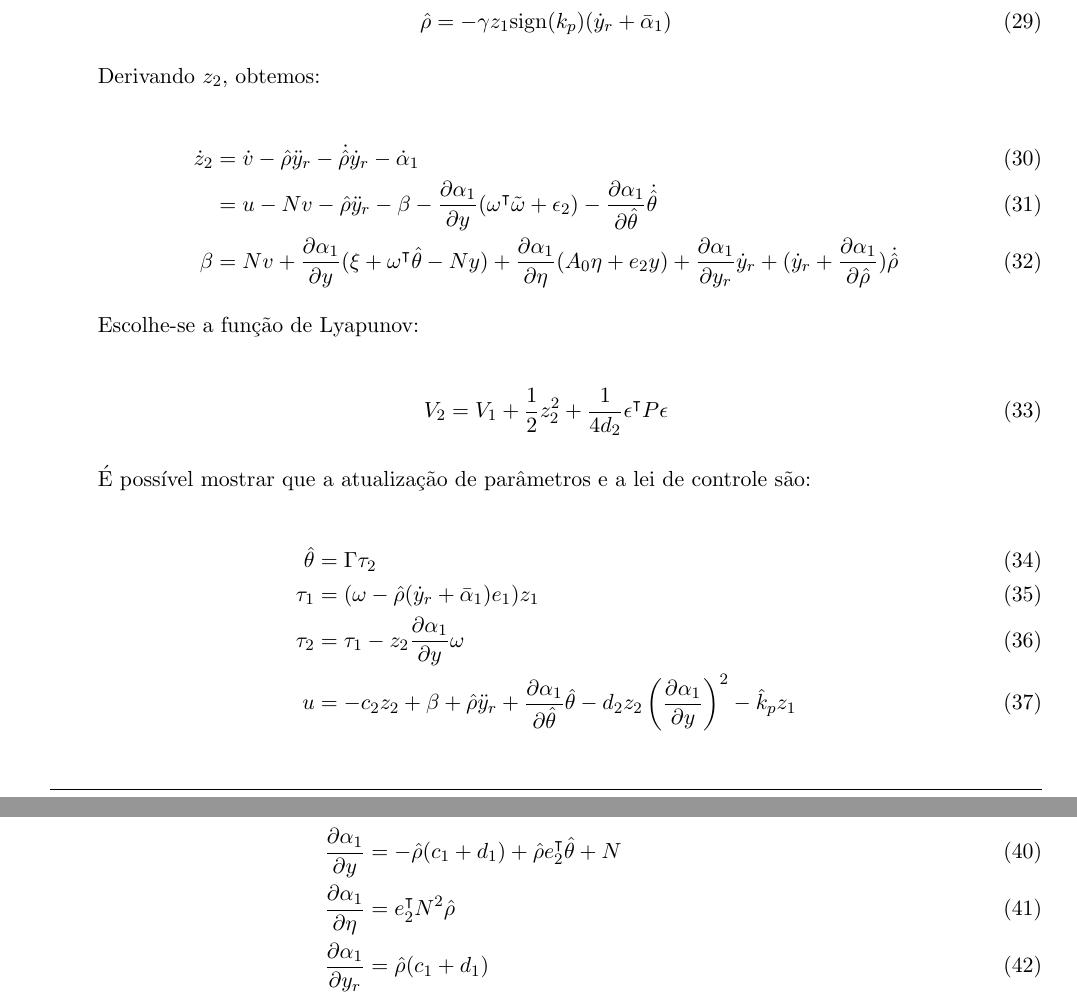
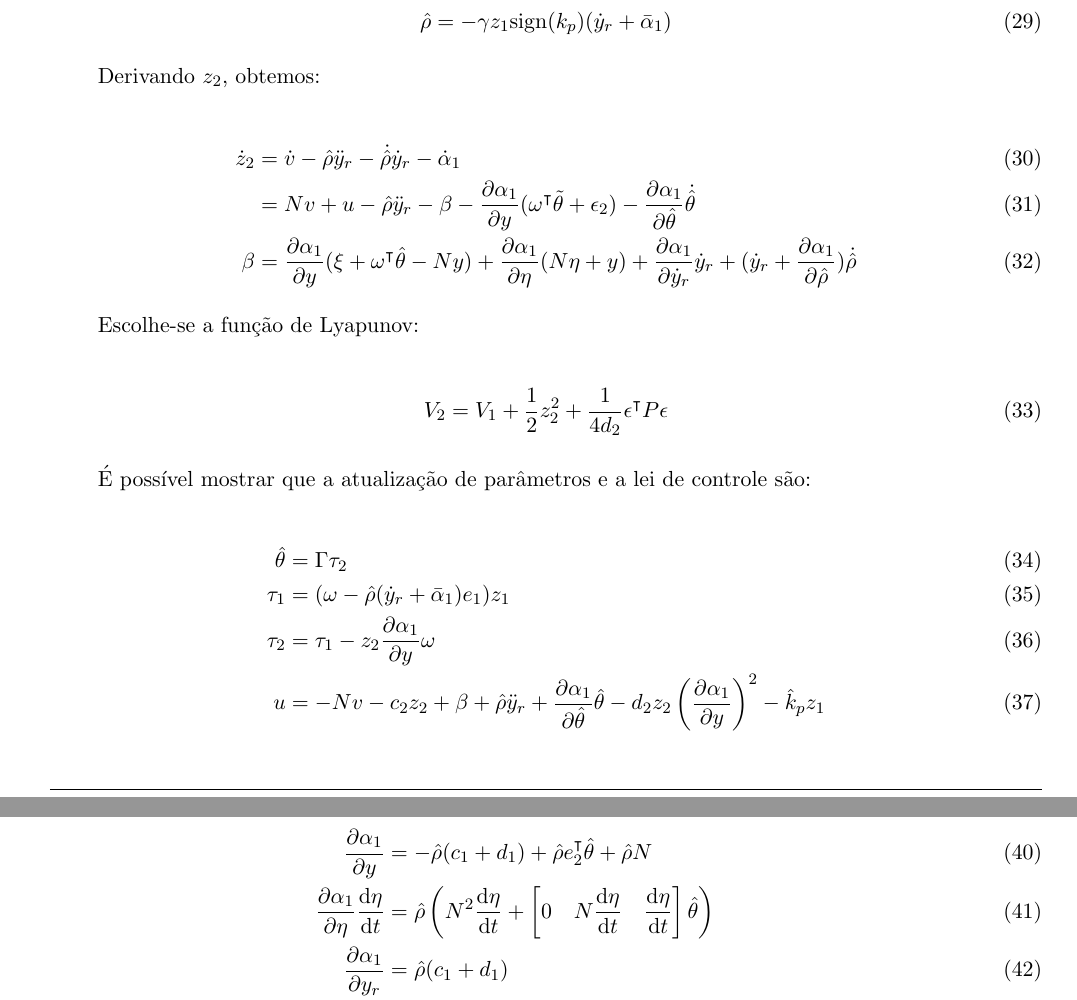
Before and after one commit to renan028/COE835_trabalho08, a LaTeX document (relatorio/relatorio.tex, which reads relatorio/implementacao.tex, relatorio/teoria.tex): two parts of pages 5 and 6 of 15, joined at a grey line, cut so that both start at the same text. Compiled offline with pdfLaTeX; the source files are stored in an older character set and shown here as Unicode.

Commit message:
revisao da teoria e implementacao

```diff
--- a/relatorio/implementacao.tex
+++ b/relatorio/implementacao.tex
@@ -11,12 +11,15 @@ Temos ainda que $\alpha =
 \hat{\rho}(-c_1z_1-d_1d_1-\xi-\bar{\omega}^\intercal\hat{\theta})$. Logo:
 \begin{align}
 \frac{\partial \alpha_1}{\partial y} &= -\hat{\rho}(c_1 + d_1) +
-\hat{\rho}e_2^\intercal\hat{\theta} + N\\
-\frac{\partial \alpha_1}{\partial \eta} &= e_2^\intercal N^2 \hat{\rho} \\
+\hat{\rho}e_2^\intercal\hat{\theta} + \hat{\rho} N\\
+\frac{\partial \alpha_1}{\partial \eta}\frac{\text{d}\eta}{\text{d}t} &=
+\hat{\rho}\left(N^2\frac{\text{d}\eta}{\text{d}t} +
+\left[0 \quad N\frac{\text{d}\eta}{\text{d}t}
+\quad \frac{\text{d}\eta}{\text{d}t}\right]\hat{\theta}\right) \\
 \frac{\partial \alpha_1}{\partial y_r} &= \hat{\rho}(c_1 + d_1)\\
-\frac{\partial \alpha_1}{\partial \hat{\theta}} &= - \rho\bar{\omega} \\
+\frac{\partial \alpha_1}{\partial \hat{\theta}} &= - \hat{\rho}\bar{\omega} \\
 \frac{\partial \alpha_1}{\partial \hat{\rho}} &= -(c_1+d_1)(y-y_r) +
-e_2^\intercal N\eta -\bar{\omega}^\intercal \hat{\theta} + Ny
+N^2\eta -\bar{\omega}^\intercal \hat{\theta} + Ny
 \end{align}
 
 \lstinputlisting[style=myMatlab]{../matlab/backstepping_red.m}
--- a/relatorio/teoria.tex
+++ b/relatorio/teoria.tex
@@ -268,12 +268,12 @@ Derivando $z_2$, obtemos:
 \begin{align}
 \dot{z}_2 &= \dot{v} - \hat{\rho}\ddot{y}_r - \dot{\hat{\rho}}\dot{y}_r -
 \dot{\alpha}_1 \\
-&= u - Nv - \hat{\rho}\ddot{y}_r - \beta -
-\frac{\partial\alpha_1}{\partial y}(\omega^\intercal\tilde{\omega} + \epsilon_2)
+&= Nv + u - \hat{\rho}\ddot{y}_r - \beta -
+\frac{\partial\alpha_1}{\partial y}(\omega^\intercal\tilde{\theta} + \epsilon_2)
 - \frac{\partial\alpha_1}{\partial\hat{\theta}}\dot{\hat{\theta}} \\
-\beta &= Nv + \frac{\partial\alpha_1}{\partial y}(\xi +
+\beta &= \frac{\partial\alpha_1}{\partial y}(\xi +
 \omega^\intercal\hat{\theta} - Ny) + \frac{\partial \alpha_1}{\partial \eta}
-(A_0\eta + e_2y) + \frac{\partial \alpha_1}{\partial y_r} \dot{y}_r +
+(N\eta + y) + \frac{\partial \alpha_1}{\partial \dot{y}_r} \dot{y}_r +
 (\dot{y}_r + \frac{\partial \alpha_1}{\partial \hat{\rho}})\dot{\hat{\rho}}
 \end{align}
 
@@ -289,7 +289,7 @@ V_2 = V_1 + \frac{1}{2}z_2^2 + \frac{1}{4d_2}\epsilon^\intercal P\epsilon
 \hat{\theta} &= \Gamma\tau_2 \\
 \tau_1 &= (\omega - \hat{\rho}(\dot{y}_r + \bar{\alpha}_1)e_1)z_1 \\
 \tau_2 &= \tau_1 - z_2 \frac{\partial \alpha_1}{\partial y} \omega \\
-u &= -c_2z_2 + \beta + \hat{\rho}\ddot{y}_r + \frac{\partial \alpha_1}{\partial
-\hat{\theta}}\hat{\theta} - d_2z_2\left( \frac{\partial \alpha_1}{\partial
+u &= -Nv -c_2z_2 + \beta + \hat{\rho}\ddot{y}_r + \frac{\partial
+\alpha_1}{\partial \hat{\theta}}\hat{\theta} - d_2z_2\left( \frac{\partial \alpha_1}{\partial
 y}\right)^2 - \hat{k}_pz_1
 \end{align}
```
Also changed, not shown: relatorio/relatorio.tex (+1 -1 lines), 1 other file.
